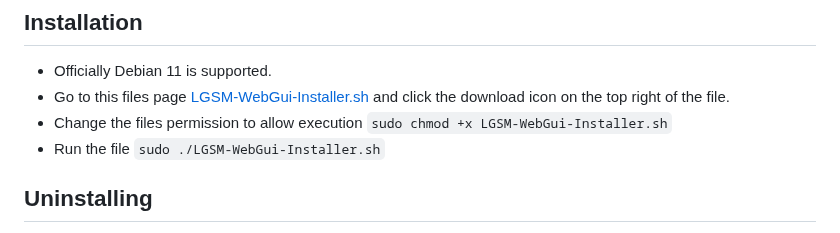
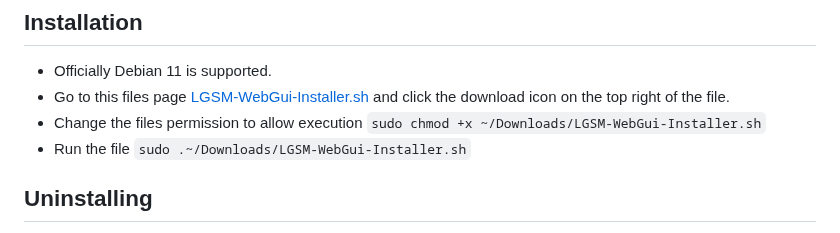
Before and after one commit to LoadingStill/WebGSM, a Markdown page: README.md, the part around the change. Rendered like a GitHub page.

Commit message:
updated the install script

```diff
--- a/README.md
+++ b/README.md
@@ -5,8 +5,8 @@ Welcome to LGSM-WebGUI, your gateway to a user-friendly graphical interface for
 ## Installation
 - Officially Debian 11 is supported.
 - Go to this files page [LGSM-WebGui-Installer.sh](https://git.howtoit.com/LoadingStill/LGSM-WebGUI/src/branch/main/LGSM-WebGui-Installer.sh) and click the download icon on the top right of the file.
-- Change the files permission to allow execution `sudo chmod +x LGSM-WebGui-Installer.sh`
-- Run the file `sudo ./LGSM-WebGui-Installer.sh`
+- Change the files permission to allow execution `sudo chmod +x ~/Downloads/LGSM-WebGui-Installer.sh`
+- Run the file `sudo .~/Downloads/LGSM-WebGui-Installer.sh`
 
 ## Uninstalling
 - Change the files permission to allow execution `sudo chmod +x /var/www/lgsm-webgui/uninstall.sh`
```
